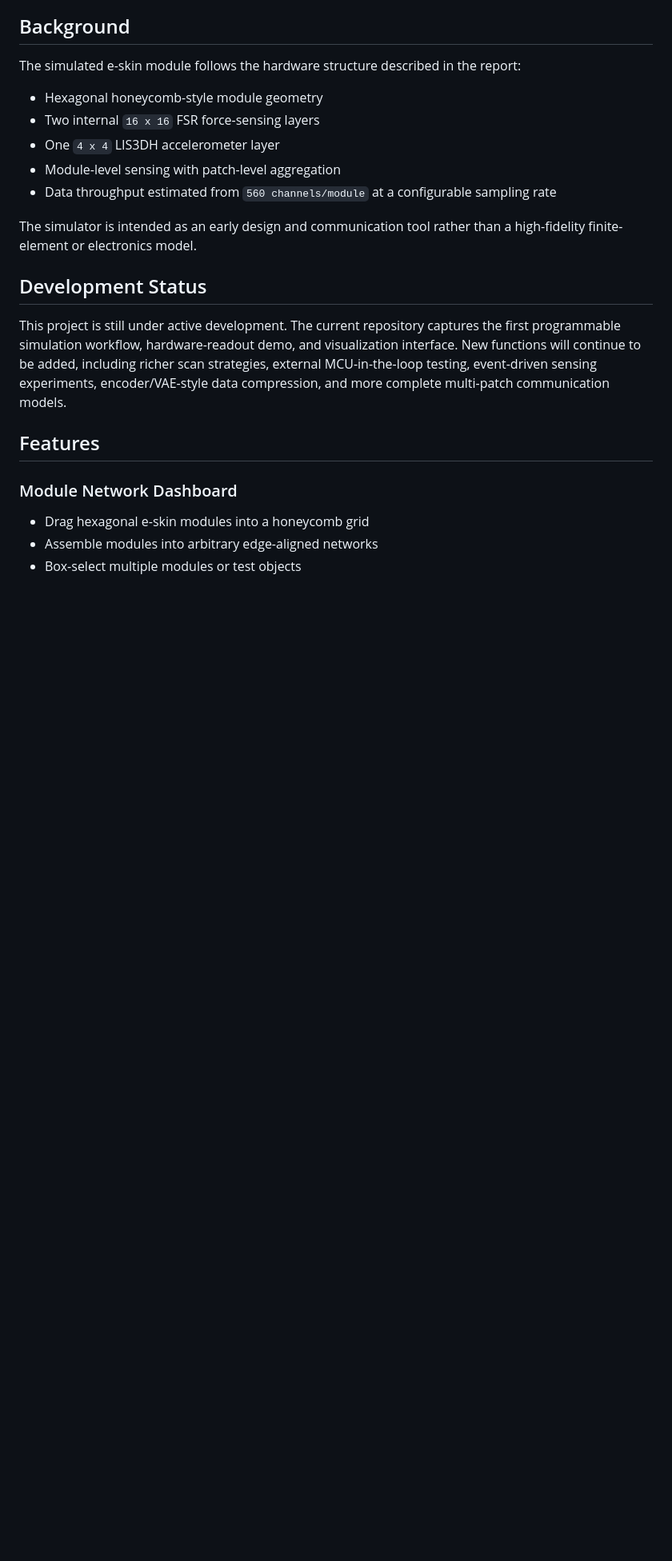
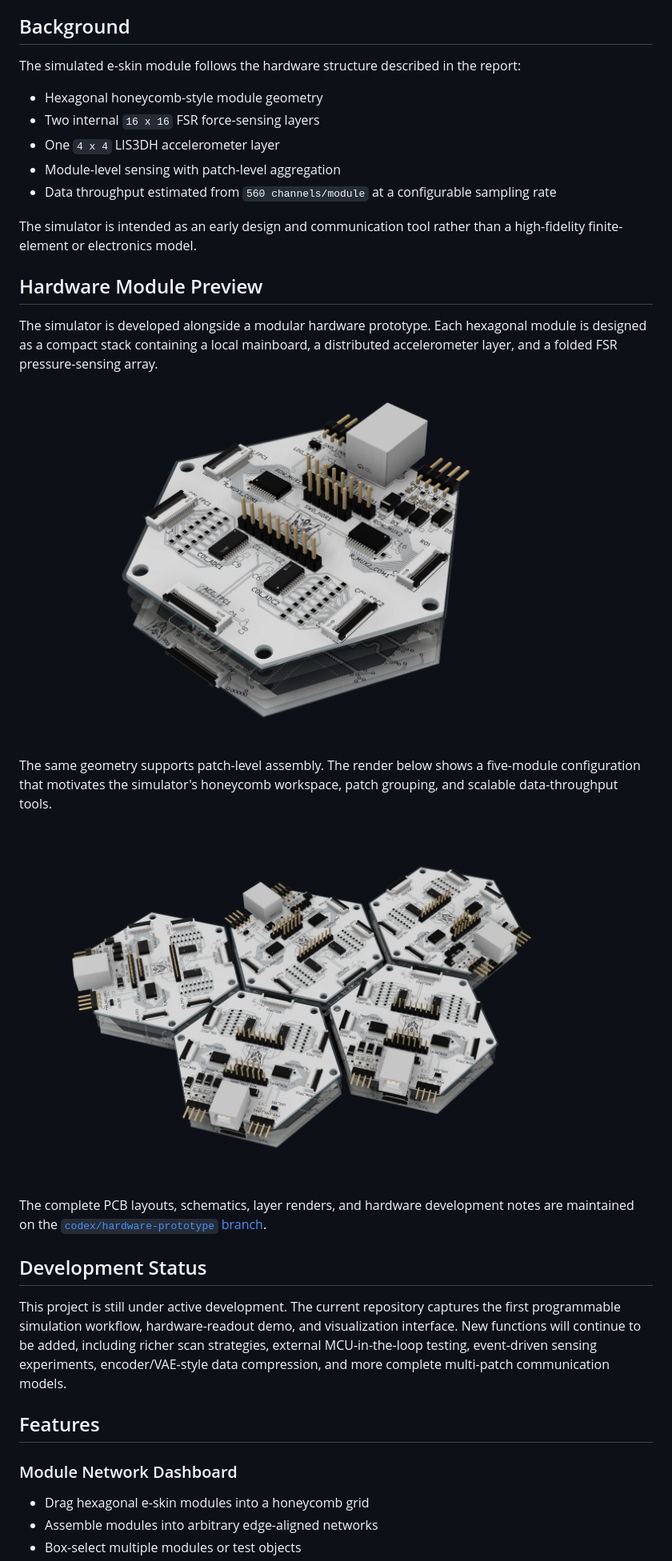
Before and after one commit to Yannas-Sun/e-skin-simulator, a Markdown page: README.md, the part around the change. Shown: that part at 80% size. GitHub-like rendering; pictures changed too: docs/hardware/module-render.png (added), docs/hardware/multi-module-demo.png (added); blank space fills up the shorter version.

Commit message:
Add hardware renders to software homepage
Introduce the modular hardware prototype on the software-simulator README with a stacked module render, a five-module patch demo render, a short explanation of how the geometry informs the simulator, and a link to the hardware prototype branch.

```diff
--- a/README.md
+++ b/README.md
@@ -13,6 +13,18 @@ The simulated e-skin module follows the hardware structure described in the repo
 - Data throughput estimated from `560 channels/module` at a configurable sampling rate
 
 The simulator is intended as an early design and communication tool rather than a high-fidelity finite-element or electronics model.
+
+## Hardware Module Preview
+
+The simulator is developed alongside a modular hardware prototype. Each hexagonal module is designed as a compact stack containing a local mainboard, a distributed accelerometer layer, and a folded FSR pressure-sensing array.
+
+![Complete multi-layer e-skin module render](docs/hardware/module-render.png)
+
+The same geometry supports patch-level assembly. The render below shows a five-module configuration that motivates the simulator's honeycomb workspace, patch grouping, and scalable data-throughput tools.
+
+![Five-module e-skin patch render](docs/hardware/multi-module-demo.png)
+
+The complete PCB layouts, schematics, layer renders, and hardware development notes are maintained on the [`codex/hardware-prototype` branch](https://github.com/Yannas-Sun/e-skin-simulator/tree/codex/hardware-prototype).
 
 ## Development Status
 
```
